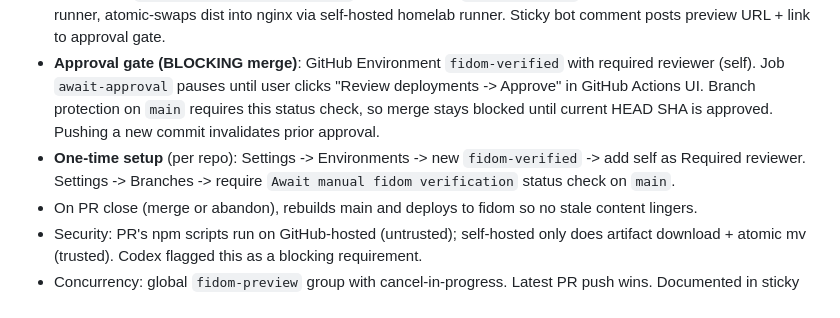
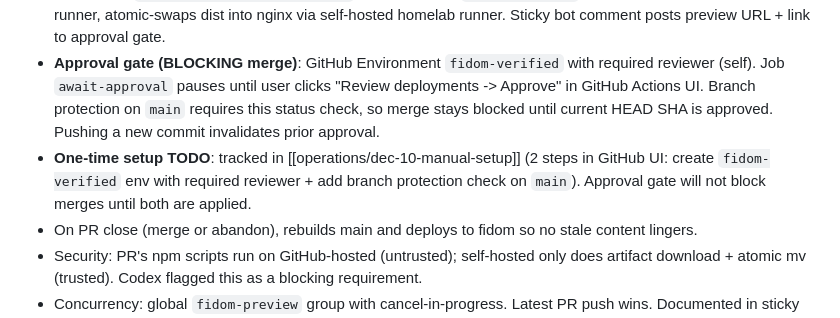
Before and after one commit to krzoder/skyline-scroller, a Markdown page: wiki/hot.md, the part around the change. Drawn GitHub-style.

```diff
--- a/wiki/hot.md
+++ b/wiki/hot.md
@@ -13,7 +13,7 @@ type: hot
 - **GitHub Pages (`krzoder.github.io/skyline-scroller/`)** = production. Auto-deploys on push to `main` via `deploy.yml`. No change.
 - **fidom.link (`skyline-scroller.fidom.link`)** = PR preview. `pr-preview.yml` builds PR HEAD on ubuntu-hosted runner, atomic-swaps dist into nginx via self-hosted homelab runner. Sticky bot comment posts preview URL + link to approval gate.
 - **Approval gate (BLOCKING merge)**: GitHub Environment `fidom-verified` with required reviewer (self). Job `await-approval` pauses until user clicks "Review deployments -> Approve" in GitHub Actions UI. Branch protection on `main` requires this status check, so merge stays blocked until current HEAD SHA is approved. Pushing a new commit invalidates prior approval.
-- **One-time setup** (per repo): Settings -> Environments -> new `fidom-verified` -> add self as Required reviewer. Settings -> Branches -> require `Await manual fidom verification` status check on `main`.
+- **One-time setup TODO**: tracked in [[operations/dec-10-manual-setup]] (2 steps in GitHub UI: create `fidom-verified` env with required reviewer + add branch protection check on `main`). Approval gate will not block merges until both are applied.
 - On PR close (merge or abandon), rebuilds main and deploys to fidom so no stale content lingers.
 - Security: PR's npm scripts run on GitHub-hosted (untrusted); self-hosted only does artifact download + atomic mv (trusted). Codex flagged this as a blocking requirement.
 - Concurrency: global `fidom-preview` group with cancel-in-progress. Latest PR push wins. Documented in sticky comment.
```
Also changed, not shown: wiki/operations/dec-10-manual-setup.md (added, +60 -0 lines).
